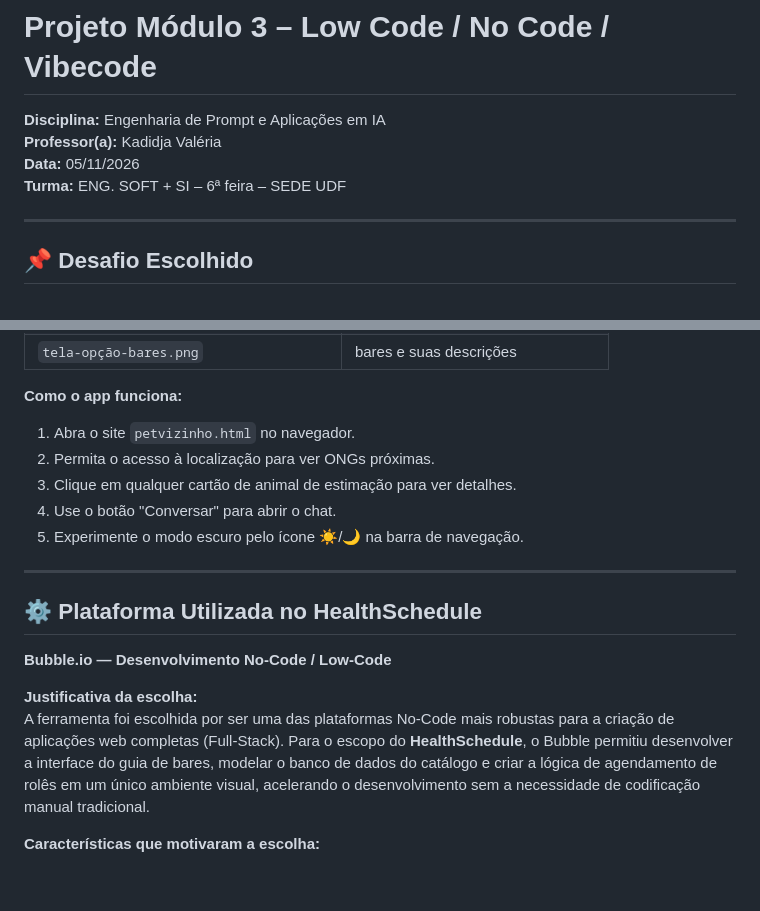
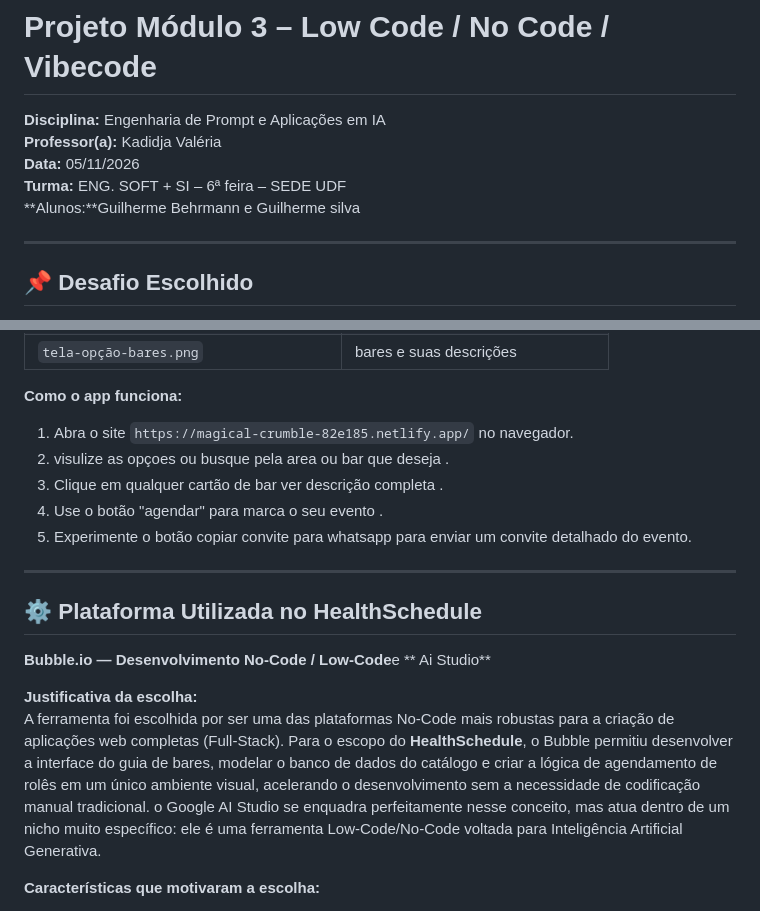
Before and after one commit to Guibarros777/Engenharia_de_Prompt_Aplicacoes_AI, a Markdown page: Unidade3/README.md, 2 parts joined by grey strips. GitHub-like rendering; blank space fills up the shorter version.

```diff
--- a/Unidade3/README.md
+++ b/Unidade3/README.md
@@ -4,6 +4,7 @@
 **Professor(a):** Kadidja Valéria
 **Data:** 05/11/2026
 **Turma:** ENG. SOFT + SI – 6ª feira – SEDE UDF
+**Alunos:**Guilherme Behrmann e Guilherme silva
 
 ---
 
@@ -39,20 +40,19 @@ Consulte a pasta `/docs` para visualizar as impressões de cada tela.
 | `tela-opção-bares.png` |bares e suas descrições|
 
 **Como o app funciona:**
-1. Abra o site `petvizinho.html` no navegador.
-2. Permita o acesso à localização para ver ONGs próximas.
-3. Clique em qualquer cartão de animal de estimação para ver detalhes.
-4. Use o botão "Conversar" para abrir o chat.
-5. Experimente o modo escuro pelo ícone ☀️/🌙 na barra de navegação.
-
+1. Abra o site `https://magical-crumble-82e185.netlify.app/` no navegador.
+2. visulize as opçoes ou busque pela area ou bar que deseja .
+3. Clique em qualquer cartão de bar ver descrição completa .
+4. Use o botão "agendar" para marca o seu evento .
+5. Experimente o botão copiar convite para whatsapp para enviar um convite detalhado do evento.
 ---
 
 ## ⚙️ Plataforma Utilizada no HealthSchedule
 
-**Bubble.io — Desenvolvimento No-Code / Low-Code**
+**Bubble.io — Desenvolvimento No-Code / Low-Code**e ** Ai Studio**
 
 **Justificativa da escolha:**
-A ferramenta foi escolhida por ser uma das plataformas No-Code mais robustas para a criação de aplicações web completas (Full-Stack). Para o escopo do **HealthSchedule**, o Bubble permitiu desenvolver a interface do guia de bares, modelar o banco de dados do catálogo e criar a lógica de agendamento de rolês em um único ambiente visual, acelerando o desenvolvimento sem a necessidade de codificação manual tradicional.
+A ferramenta foi escolhida por ser uma das plataformas No-Code mais robustas para a criação de aplicações web completas (Full-Stack). Para o escopo do **HealthSchedule**, o Bubble permitiu desenvolver a interface do guia de bares, modelar o banco de dados do catálogo e criar a lógica de agendamento de rolês em um único ambiente visual, acelerando o desenvolvimento sem a necessidade de codificação manual tradicional. o Google AI Studio se enquadra perfeitamente nesse conceito, mas atua dentro de um nicho muito específico: ele é uma ferramenta Low-Code/No-Code voltada para Inteligência Artificial Generativa.
 
 **Características que motivaram a escolha:**
 - Desenvolvimento visual interativo (Drag-and-Drop) com motor de responsividade para adaptar a interface tanto para o celular da galera no bar quanto para o desktop.
```
